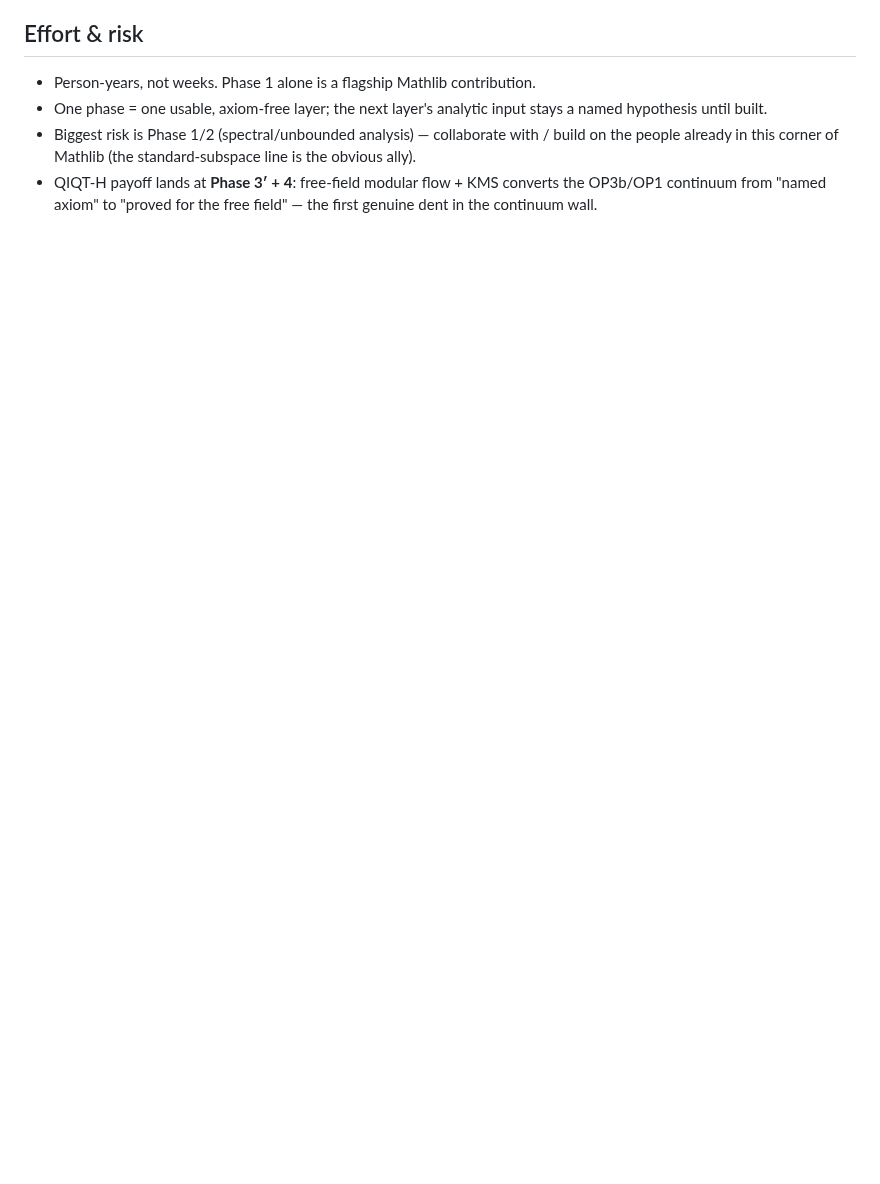
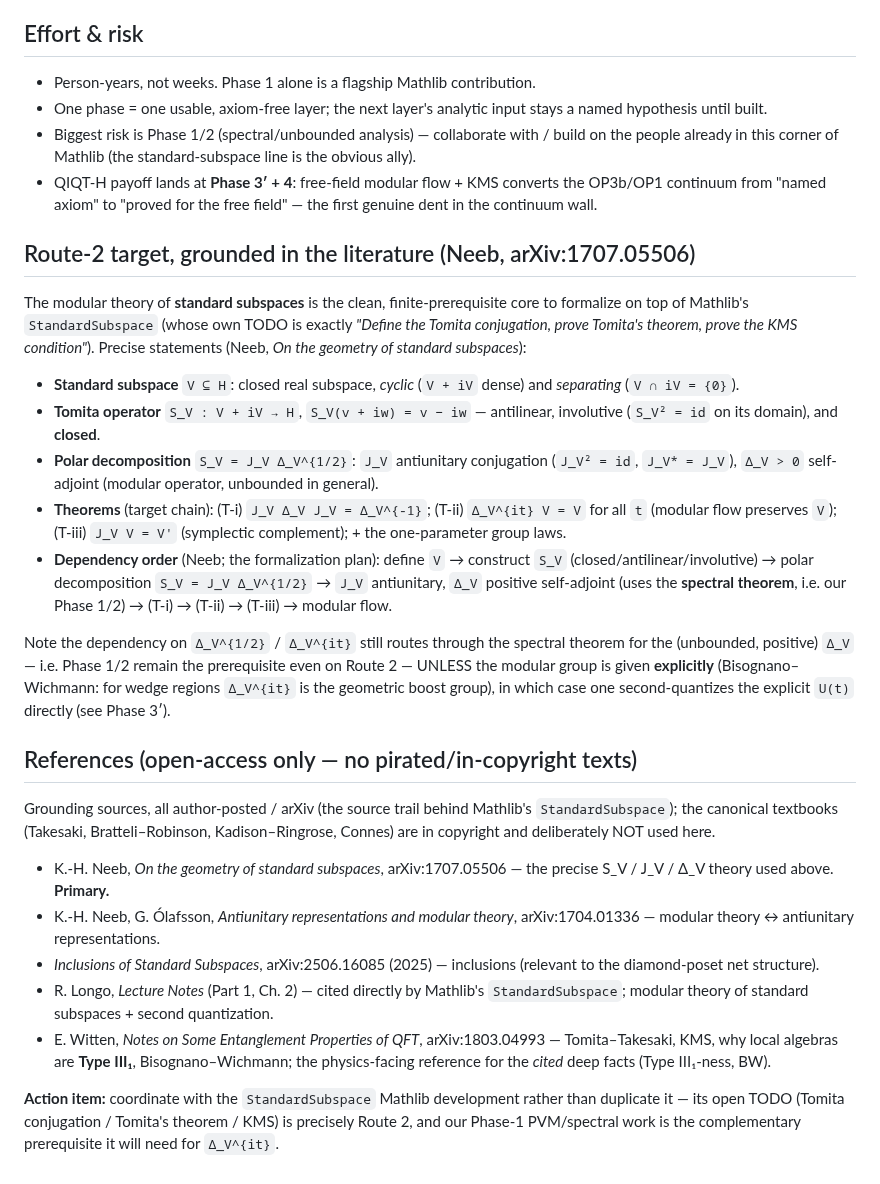
Before and after one commit to kaplan196883/QIQT-H, a Markdown page: TOMITA_TAKESAKI_ROADMAP.md, the part around the change. Rendered like a GitHub page; blank space fills up the shorter version.

Commit message:
Roadmap: ground Route 2 in open-access references (Neeb standard-subspace modular theory)
Fetched legitimate, open-access sources (no pirated/in-copyright texts) — the
source trail behind Mathlib's StandardSubspace — and folded the precise content
into the roadmap:

- Route-2 target chain from Neeb, "On the geometry of standard subspaces"
  (arXiv:1707.05506): standard subspace V (cyclic+separating); Tomita operator
  S_V(v+iw)=v−iw (antilinear, involutive, closed); polar S_V = J_V Δ_V^{1/2}
  (J_V antiunitary, Δ_V>0 self-adjoint); theorems J_V Δ_V J_V = Δ_V^{-1},
  Δ_V^{it} V = V, J_V V = V'; and the explicit Neeb dependency order for the
  formalization. Note the chain still routes through the spectral theorem for the
  unbounded positive Δ_V (Phase 1/2) UNLESS U(t)=Δ_V^{it} is given explicitly
  (Bisognano–Wichmann), in which case second-quantize U(t) directly.

- References section (open-access only): Neeb 1707.05506 (primary); Neeb–Ólafsson
  1704.01336; Inclusions of Standard Subspaces 2506.16085; Longo lecture notes
  (cited by Mathlib StandardSubspace); Witten 1803.04993 (the physics-facing
  reference for the *cited* deep facts: Type III₁-ness, Bisognano–Wichmann).
  Canonical textbooks (Takesaki, Bratteli–Robinson, Kadison–Ringrose, Connes) are
  in copyright and deliberately NOT used.

- Action item recorded: coordinate with the StandardSubspace Mathlib line (its
  open TODO — Tomita conjugation / Tomita's theorem / KMS — IS Route 2; our Phase-1
  PVM/spectral work is the complementary prerequisite it needs for Δ_V^{it}).

Docs only.

Co-Authored-By: Claude Opus 4.8 (1M context) <noreply@anthropic.com>

```diff
--- a/TOMITA_TAKESAKI_ROADMAP.md
+++ b/TOMITA_TAKESAKI_ROADMAP.md
@@ -134,3 +134,54 @@ upstream because it is the keystone everyone needs and unblocks Route 1.
 - QIQT-H payoff lands at **Phase 3′ + 4**: free-field modular flow + KMS converts
   the OP3b/OP1 continuum from "named axiom" to "proved for the free field" — the
   first genuine dent in the continuum wall.
+
+## Route-2 target, grounded in the literature (Neeb, arXiv:1707.05506)
+
+The modular theory of **standard subspaces** is the clean, finite-prerequisite
+core to formalize on top of Mathlib's `StandardSubspace` (whose own TODO is
+exactly *"Define the Tomita conjugation, prove Tomita's theorem, prove the KMS
+condition"*). Precise statements (Neeb, *On the geometry of standard subspaces*):
+
+- **Standard subspace** `V ⊆ H`: closed real subspace, *cyclic* (`V + iV` dense)
+  and *separating* (`V ∩ iV = {0}`).
+- **Tomita operator** `S_V : V + iV → H`, `S_V(v + iw) = v − iw` — antilinear,
+  involutive (`S_V² = id` on its domain), and **closed**.
+- **Polar decomposition** `S_V = J_V Δ_V^{1/2}`: `J_V` antiunitary conjugation
+  (`J_V² = id`, `J_V* = J_V`), `Δ_V > 0` self-adjoint (modular operator, unbounded
+  in general).
+- **Theorems** (target chain): (T-i) `J_V Δ_V J_V = Δ_V^{-1}`; (T-ii)
+  `Δ_V^{it} V = V` for all `t` (modular flow preserves `V`); (T-iii)
+  `J_V V = V'` (symplectic complement); + the one-parameter group laws.
+- **Dependency order** (Neeb; the formalization plan): define `V` → construct
+  `S_V` (closed/antilinear/involutive) → polar decomposition `S_V = J_V Δ_V^{1/2}`
+  → `J_V` antiunitary, `Δ_V` positive self-adjoint (uses the **spectral theorem**,
+  i.e. our Phase 1/2) → (T-i) → (T-ii) → (T-iii) → modular flow.
+
+Note the dependency on `Δ_V^{1/2}` / `Δ_V^{it}` still routes through the spectral
+theorem for the (unbounded, positive) `Δ_V` — i.e. Phase 1/2 remain the
+prerequisite even on Route 2 — UNLESS the modular group is given **explicitly**
+(Bisognano–Wichmann: for wedge regions `Δ_V^{it}` is the geometric boost group),
+in which case one second-quantizes the explicit `U(t)` directly (see Phase 3′).
+
+## References (open-access only — no pirated/in-copyright texts)
+
+Grounding sources, all author-posted / arXiv (the source trail behind Mathlib's
+`StandardSubspace`); the canonical textbooks (Takesaki, Bratteli–Robinson,
+Kadison–Ringrose, Connes) are in copyright and deliberately NOT used here.
+
+- K.-H. Neeb, *On the geometry of standard subspaces*, arXiv:1707.05506 — the
+  precise S_V / J_V / Δ_V theory used above. **Primary.**
+- K.-H. Neeb, G. Ólafsson, *Antiunitary representations and modular theory*,
+  arXiv:1704.01336 — modular theory ↔ antiunitary representations.
+- *Inclusions of Standard Subspaces*, arXiv:2506.16085 (2025) — inclusions
+  (relevant to the diamond-poset net structure).
+- R. Longo, *Lecture Notes* (Part 1, Ch. 2) — cited directly by Mathlib's
+  `StandardSubspace`; modular theory of standard subspaces + second quantization.
+- E. Witten, *Notes on Some Entanglement Properties of QFT*, arXiv:1803.04993 —
+  Tomita–Takesaki, KMS, why local algebras are **Type III₁**, Bisognano–Wichmann;
+  the physics-facing reference for the *cited* deep facts (Type III₁-ness, BW).
+
+**Action item:** coordinate with the `StandardSubspace` Mathlib development rather
+than duplicate it — its open TODO (Tomita conjugation / Tomita's theorem / KMS) is
+precisely Route 2, and our Phase-1 PVM/spectral work is the complementary
+prerequisite it will need for `Δ_V^{it}`.
```
